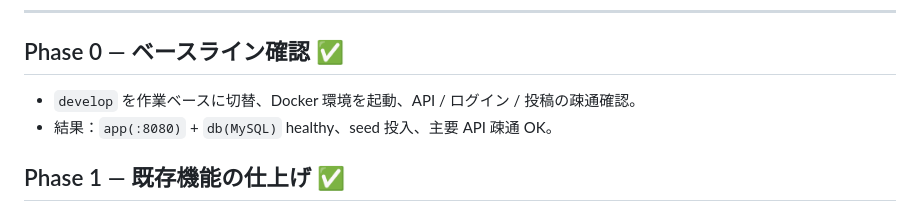
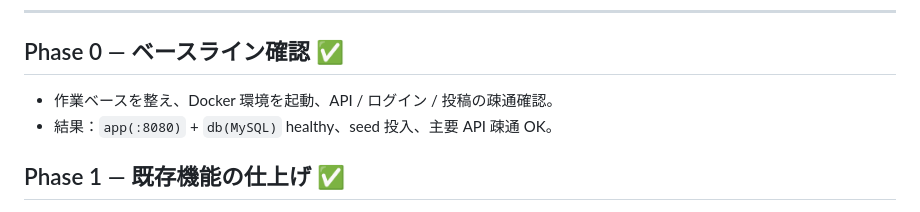
Before and after one commit to mokubo1228-hub/Prism-Star, a Markdown page: docs/roadmap.md, the part around the change. Rendered like a GitHub page.

```diff
--- a/docs/roadmap.md
+++ b/docs/roadmap.md
@@ -13,7 +13,7 @@
 ---
 
 ## Phase 0 — ベースライン確認 ✅
-- `develop` を作業ベースに切替、Docker 環境を起動、API / ログイン / 投稿の疎通確認。
+- 作業ベースを整え、Docker 環境を起動、API / ログイン / 投稿の疎通確認。
 - 結果：`app(:8080)` + `db(MySQL)` healthy、seed 投入、主要 API 疎通 OK。
 
 ## Phase 1 — 既存機能の仕上げ ✅
```
Also changed, not shown: docs/highlights.md (+3 -3 lines).
